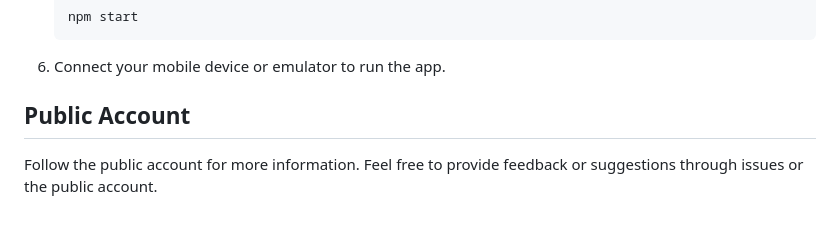
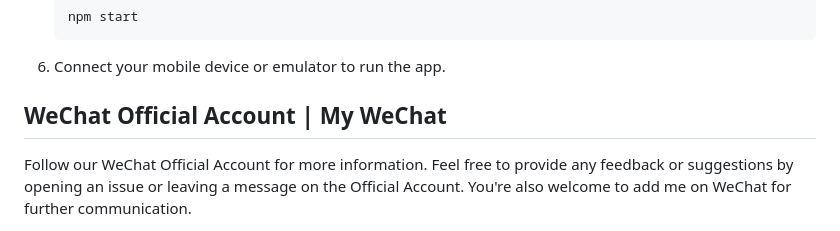
Before and after one commit to huanghanzhilian/c-shopping-rn, a Markdown page: README.md, the part around the change printed below. Rendered like a GitHub page.

Commit message:
docs: modify readme

```diff
--- a/README.md
+++ b/README.md
@@ -123,7 +123,7 @@ To run the C-Shopping React Native app locally, follow these steps:
 
 6. Connect your mobile device or emulator to run the app.
 
-## Public Account
+## WeChat Official Account | My WeChat
 
-Follow the public account for more information. Feel free to provide feedback or suggestions through issues or the public account.
+Follow our WeChat Official Account for more information. Feel free to provide any feedback or suggestions by opening an issue or leaving a message on the Official Account. You're also welcome to add me on WeChat for further communication.
 
```
Also changed, not shown: other parts of README.md (+3 -1 lines), README.zh_CN.md (+5 -3 lines).
